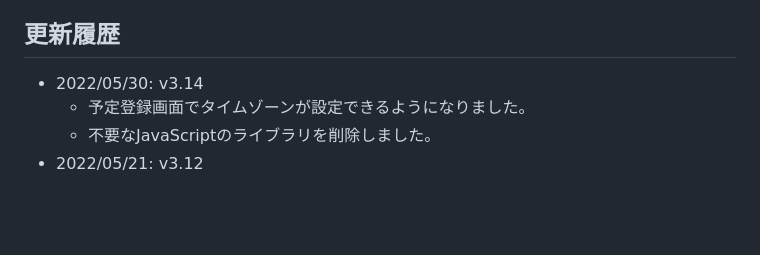
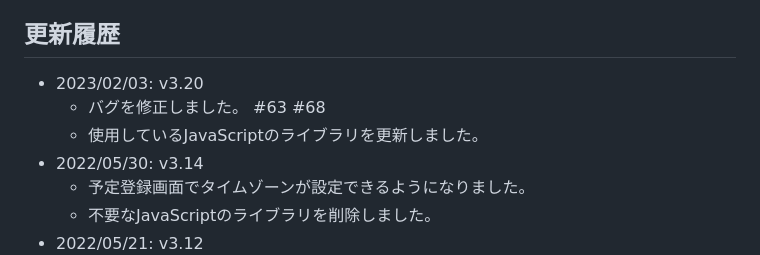
Before and after one commit to retrorocket/Right-Click-to-Calendar, a Markdown page: doc/RELEASENOTE.md, the part around the change. GitHub-like rendering; blank space fills up the shorter version.

```diff
--- a/doc/RELEASENOTE.md
+++ b/doc/RELEASENOTE.md
@@ -15,6 +15,9 @@ Chromium, Edgeからでも使用可能です（ベータ）
 
 ## 更新履歴
 
+* 2023/02/03: v3.20
+  - バグを修正しました。 #63 #68
+  - 使用しているJavaScriptのライブラリを更新しました。
 * 2022/05/30: v3.14
   - 予定登録画面でタイムゾーンが設定できるようになりました。
   - 不要なJavaScriptのライブラリを削除しました。
```
